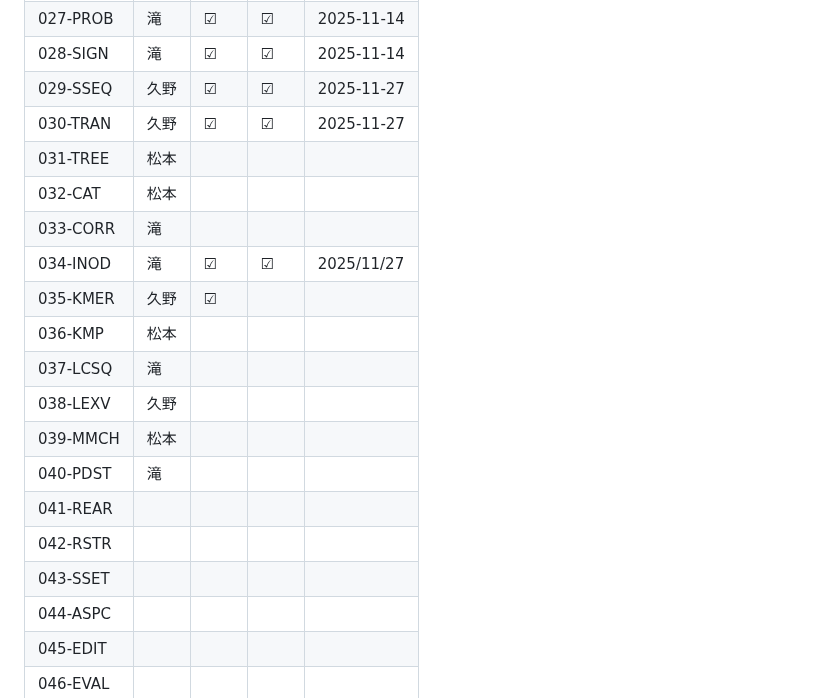
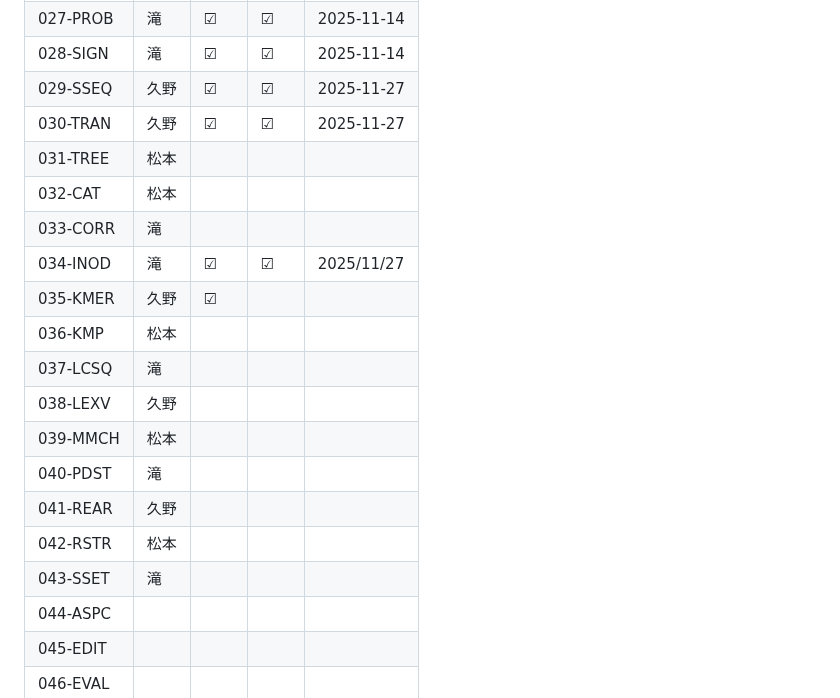
Before and after one commit to larc-tsukuba/Rosalind, a Markdown page: README.md, the part around the change. Rendered like a GitHub page.

```diff
--- a/README.md
+++ b/README.md
@@ -37,21 +37,21 @@ https://rosalind.info/problems/list-view/
 | 026-PPER | 松本 | ☑    | ☑    | 2025-11-14 |
 | 027-PROB | 滝   | ☑    | ☑    | 2025-11-14 |
 | 028-SIGN | 滝   | ☑    | ☑    | 2025-11-14 |
-| 029-SSEQ | 久野 | ☑    | ☑     |  2025-11-27           |
-| 030-TRAN | 久野 | ☑    |   ☑   |  2025-11-27          |
+| 029-SSEQ | 久野 | ☑    | ☑    | 2025-11-27 |
+| 030-TRAN | 久野 | ☑    | ☑    | 2025-11-27 |
 | 031-TREE | 松本 |      |      |            |
 | 032-CAT  | 松本 |      |      |            |
 | 033-CORR | 滝   |      |      |            |
-| 034-INOD | 滝   |  ☑    |  ☑    |  2025/11/27          |
+| 034-INOD | 滝   | ☑    | ☑    | 2025/11/27 |
 | 035-KMER | 久野 | ☑    |      |            |
 | 036-KMP  | 松本 |      |      |            |
 | 037-LCSQ | 滝   |      |      |            |
 | 038-LEXV | 久野 |      |      |            |
 | 039-MMCH | 松本 |      |      |            |
 | 040-PDST | 滝   |      |      |            |
-| 041-REAR |      |      |      |            |
-| 042-RSTR |      |      |      |            |
-| 043-SSET |      |      |      |            |
+| 041-REAR | 久野 |      |      |            |
+| 042-RSTR | 松本 |      |      |            |
+| 043-SSET | 滝   |      |      |            |
 | 044-ASPC |      |      |      |            |
 | 045-EDIT |      |      |      |            |
 | 046-EVAL |      |      |      |            |
```
